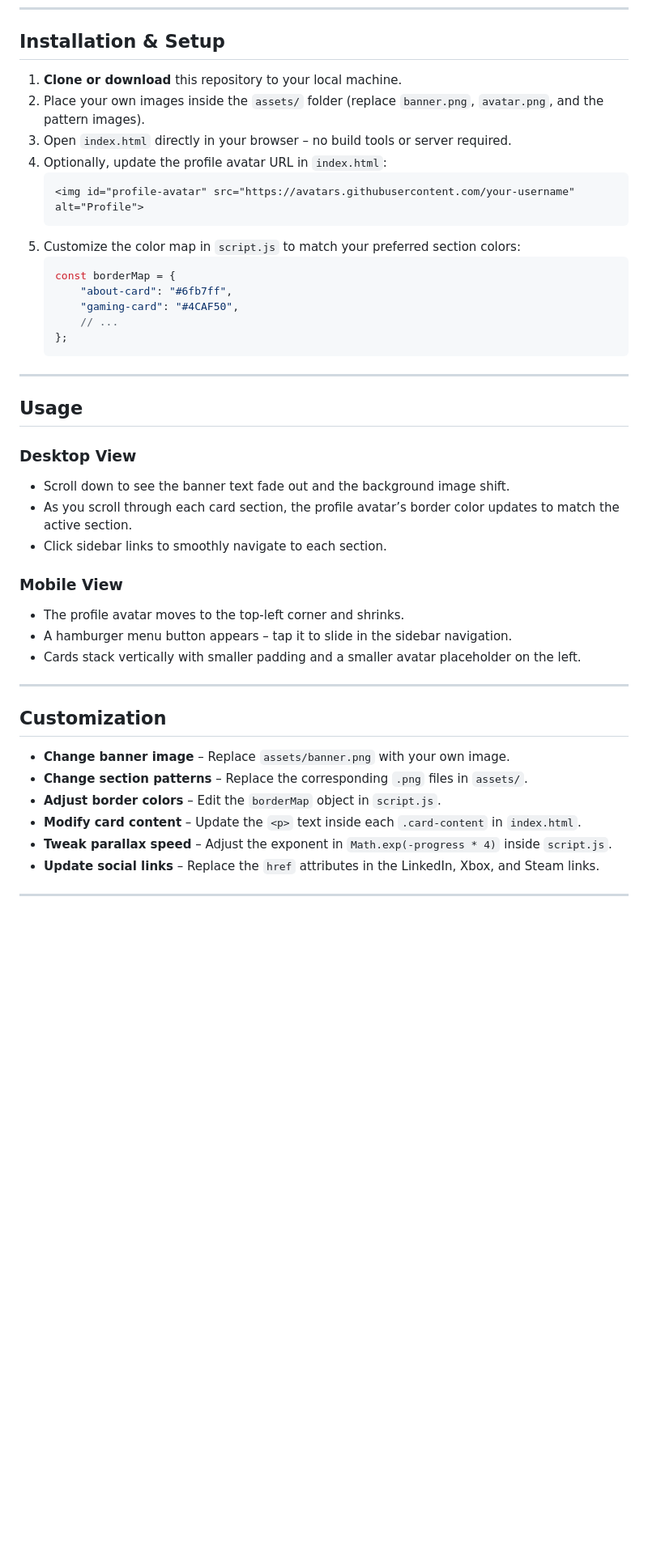
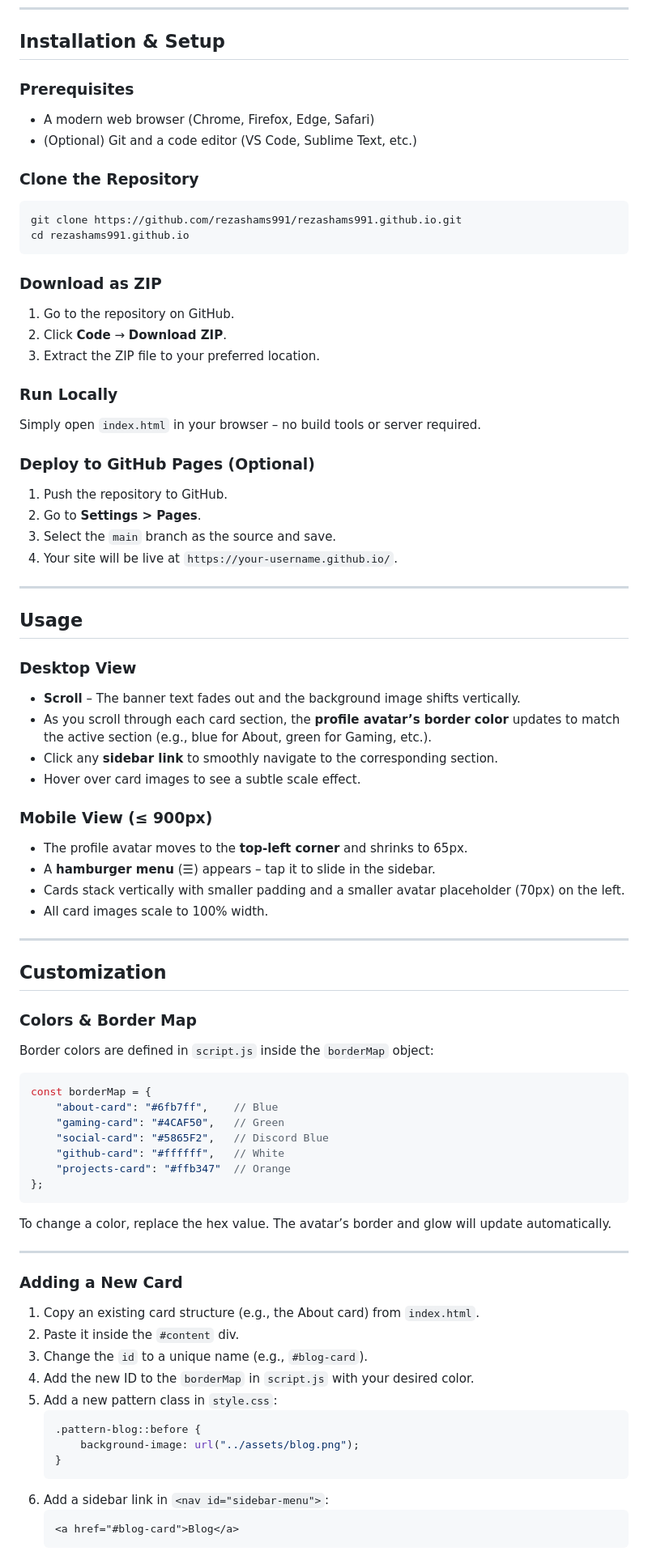
Before and after one commit to rezashams991/rezashams991.github.io, a Markdown page: README.md, the part around one of its changes. Shown at 81% size. Rendered like a GitHub page; blank space fills up the shorter version.

````diff
--- a/README.md
+++ b/README.md
@@ -66,43 +75,80 @@ project/
 
 ## Installation & Setup
 
-1. **Clone or download** this repository to your local machine.
-2. Place your own images inside the `assets/` folder (replace `banner.png`, `avatar.png`, and the pattern images).
-3. Open `index.html` directly in your browser – no build tools or server required.
-4. Optionally, update the profile avatar URL in `index.html`:
-   ```html
-   <img id="profile-avatar" src="https://avatars.githubusercontent.com/your-username" alt="Profile">
-   ```
-5. Customize the color map in `script.js` to match your preferred section colors:
-   ```javascript
-   const borderMap = {
-       "about-card": "#6fb7ff",
-       "gaming-card": "#4CAF50",
-       // ...
-   };
-   ```
+### Prerequisites
+- A modern web browser (Chrome, Firefox, Edge, Safari)
+- (Optional) Git and a code editor (VS Code, Sublime Text, etc.)
+
+### Clone the Repository
+```bash
+git clone https://github.com/rezashams991/rezashams991.github.io.git
+cd rezashams991.github.io
+```
+
+### Download as ZIP
+1. Go to the repository on GitHub.
+2. Click **Code** → **Download ZIP**.
+3. Extract the ZIP file to your preferred location.
+
+### Run Locally
+Simply open `index.html` in your browser – no build tools or server required.
+
+### Deploy to GitHub Pages (Optional)
+1. Push the repository to GitHub.
+2. Go to **Settings > Pages**.
+3. Select the `main` branch as the source and save.
+4. Your site will be live at `https://your-username.github.io/`.
 
 ---
 
 ## Usage
 
 ### Desktop View
-- Scroll down to see the banner text fade out and the background image shift.
-- As you scroll through each card section, the profile avatar’s border color updates to match the active section.
-- Click sidebar links to smoothly navigate to each section.
+- **Scroll** – The banner text fades out and the background image shifts vertically.
+- As you scroll through each card section, the **profile avatar’s border color** updates to match the active section (e.g., blue for About, green for Gaming, etc.).
+- Click any **sidebar link** to smoothly navigate to the corresponding section.
+- Hover over card images to see a subtle scale effect.
 
-### Mobile View
-- The profile avatar moves to the top-left corner and shrinks.
-- A hamburger menu button appears – tap it to slide in the sidebar navigation.
-- Cards stack vertically with smaller padding and a smaller avatar placeholder on the left.
+### Mobile View (≤ 900px)
+- The profile avatar moves to the **top-left corner** and shrinks to 65px.
+- A **hamburger menu** (☰) appears – tap it to slide in the sidebar.
+- Cards stack vertically with smaller padding and a smaller avatar placeholder (70px) on the left.
+- All card images scale to 100% width.
 
 ---
 
 ## Customization
 
-- **Change banner image** – Replace `assets/banner.png` with your own image.
-- **Change section patterns** – Replace the corresponding `.png` files in `assets/`.
-- **Adjust border colors** – Edit the `borderMap` object in `script.js`.
-- **Modify card content** – Update the `<p>` text inside each `.card-content` in `index.html`.
-- **Tweak parallax speed** – Adjust the exponent in `Math.exp(-progress * 4)` inside `script.js`.
-- **Update social links** – Replace the `href` attributes in the LinkedIn, Xbox, and Steam links.
+### Colors & Border Map
+Border colors are defined in `script.js` inside the `borderMap` object:
+
+```javascript
+const borderMap = {
+    "about-card": "#6fb7ff",    // Blue
+    "gaming-card": "#4CAF50",   // Green
+    "social-card": "#5865F2",   // Discord Blue
+    "github-card": "#ffffff",   // White
+    "projects-card": "#ffb347"  // Orange
+};
+```
+
+To change a color, replace the hex value. The avatar’s border and glow will update automatically.
+
+---
+
+### Adding a New Card
+1. Copy an existing card structure (e.g., the About card) from `index.html`.
+2. Paste it inside the `#content` div.
+3. Change the `id` to a unique name (e.g., `#blog-card`).
+4. Add the new ID to the `borderMap` in `script.js` with your desired color.
+5. Add a new pattern class in `style.css`:
+   ```css
+   .pattern-blog::before {
+       background-image: url("../assets/blog.png");
+   }
+   ```
+6. Add a sidebar link in `<nav id="sidebar-menu">`:
+   ```html
+   <a href="#blog-card">Blog</a>
+   ```
+
````
Also changed, not shown: other parts of README.md (+153 -15 lines).
